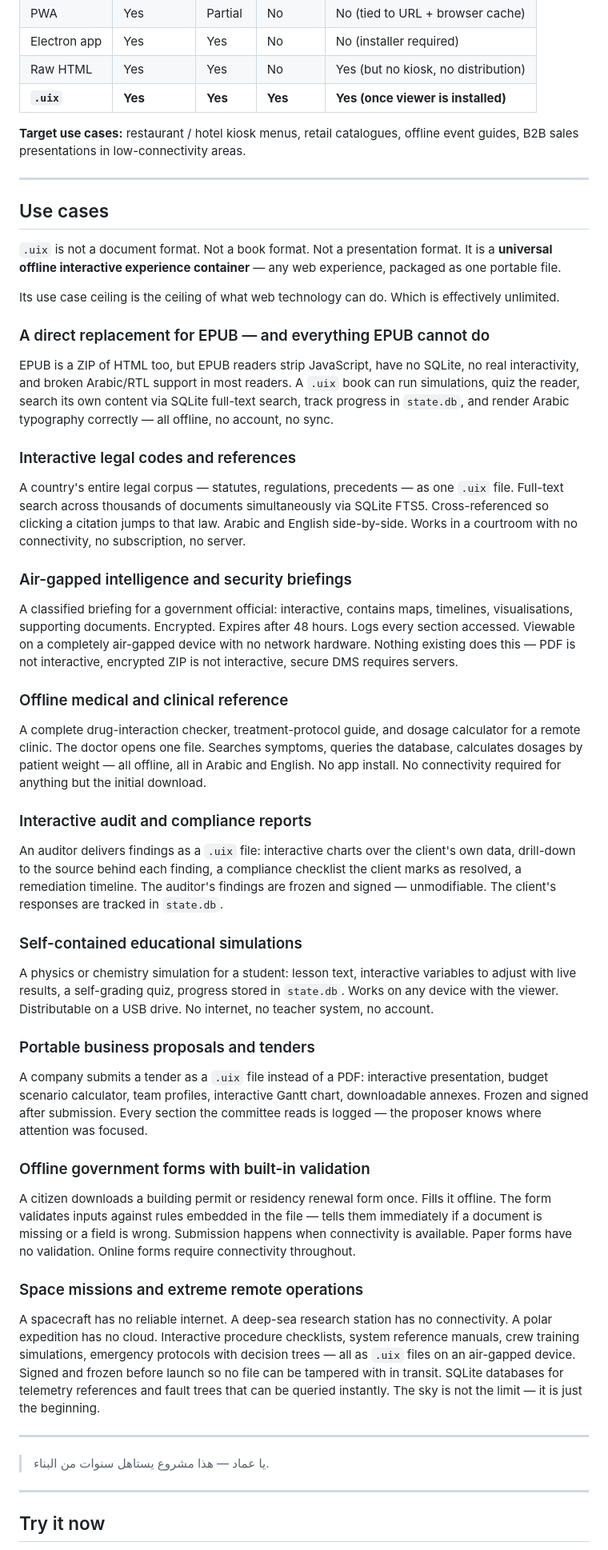
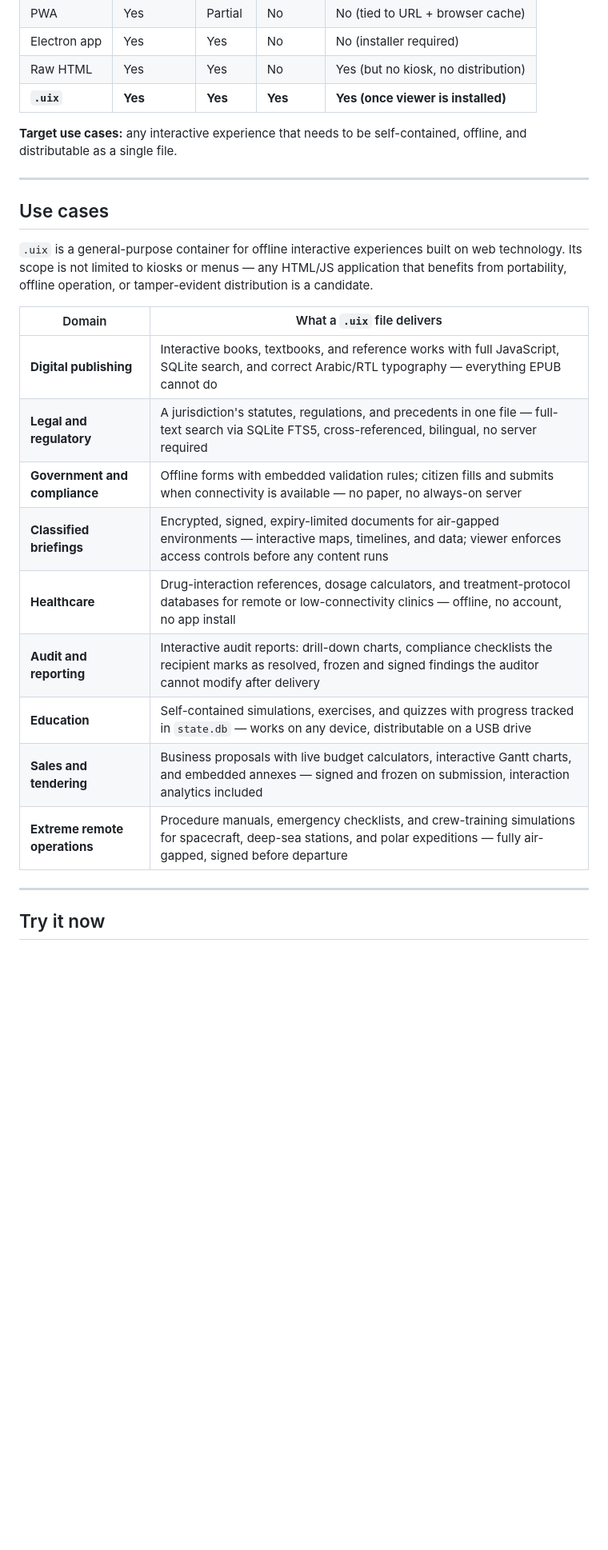
Before and after one commit to dotuix/dotuix, a Markdown page: README.md, the part around the change. Shown at 80% size. GitHub-like rendering; blank space fills up the shorter version.

Commit message:
docs: rewrite use cases section — professional table format, no prose

```diff
--- a/README.md
+++ b/README.md
@@ -17,56 +17,25 @@ A `.uix` file is a ZIP archive containing an HTML app, assets, and optional SQLi
 | Raw HTML     | Yes         | Yes     | No       | Yes (but no kiosk, no distribution) |
 | **`.uix`**   | **Yes**     | **Yes** | **Yes**  | **Yes (once viewer is installed)**  |
 
-**Target use cases:** restaurant / hotel kiosk menus, retail catalogues, offline event guides, B2B sales presentations in low-connectivity areas.
+**Target use cases:** any interactive experience that needs to be self-contained, offline, and distributable as a single file.
 
 ---
 
 ## Use cases
 
-`.uix` is not a document format. Not a book format. Not a presentation format.
-It is a **universal offline interactive experience container** — any web experience, packaged as one portable file.
+`.uix` is a general-purpose container for offline interactive experiences built on web technology. Its scope is not limited to kiosks or menus — any HTML/JS application that benefits from portability, offline operation, or tamper-evident distribution is a candidate.
 
-Its use case ceiling is the ceiling of what web technology can do. Which is effectively unlimited.
-
-### A direct replacement for EPUB — and everything EPUB cannot do
-
-EPUB is a ZIP of HTML too, but EPUB readers strip JavaScript, have no SQLite, no real interactivity, and broken Arabic/RTL support in most readers. A `.uix` book can run simulations, quiz the reader, search its own content via SQLite full-text search, track progress in `state.db`, and render Arabic typography correctly — all offline, no account, no sync.
-
-### Interactive legal codes and references
-
-A country's entire legal corpus — statutes, regulations, precedents — as one `.uix` file. Full-text search across thousands of documents simultaneously via SQLite FTS5. Cross-referenced so clicking a citation jumps to that law. Arabic and English side-by-side. Works in a courtroom with no connectivity, no subscription, no server.
-
-### Air-gapped intelligence and security briefings
-
-A classified briefing for a government official: interactive, contains maps, timelines, visualisations, supporting documents. Encrypted. Expires after 48 hours. Logs every section accessed. Viewable on a completely air-gapped device with no network hardware. Nothing existing does this — PDF is not interactive, encrypted ZIP is not interactive, secure DMS requires servers.
-
-### Offline medical and clinical reference
-
-A complete drug-interaction checker, treatment-protocol guide, and dosage calculator for a remote clinic. The doctor opens one file. Searches symptoms, queries the database, calculates dosages by patient weight — all offline, all in Arabic and English. No app install. No connectivity required for anything but the initial download.
-
-### Interactive audit and compliance reports
-
-An auditor delivers findings as a `.uix` file: interactive charts over the client's own data, drill-down to the source behind each finding, a compliance checklist the client marks as resolved, a remediation timeline. The auditor's findings are frozen and signed — unmodifiable. The client's responses are tracked in `state.db`.
-
-### Self-contained educational simulations
-
-A physics or chemistry simulation for a student: lesson text, interactive variables to adjust with live results, a self-grading quiz, progress stored in `state.db`. Works on any device with the viewer. Distributable on a USB drive. No internet, no teacher system, no account.
-
-### Portable business proposals and tenders
-
-A company submits a tender as a `.uix` file instead of a PDF: interactive presentation, budget scenario calculator, team profiles, interactive Gantt chart, downloadable annexes. Frozen and signed after submission. Every section the committee reads is logged — the proposer knows where attention was focused.
-
-### Offline government forms with built-in validation
-
-A citizen downloads a building permit or residency renewal form once. Fills it offline. The form validates inputs against rules embedded in the file — tells them immediately if a document is missing or a field is wrong. Submission happens when connectivity is available. Paper forms have no validation. Online forms require connectivity throughout.
-
-### Space missions and extreme remote operations
-
-A spacecraft has no reliable internet. A deep-sea research station has no connectivity. A polar expedition has no cloud. Interactive procedure checklists, system reference manuals, crew training simulations, emergency protocols with decision trees — all as `.uix` files on an air-gapped device. Signed and frozen before launch so no file can be tampered with in transit. SQLite databases for telemetry references and fault trees that can be queried instantly. The sky is not the limit — it is just the beginning.
-
----
-
-> يا عماد — هذا مشروع يستاهل سنوات من البناء.
+| Domain                        | What a `.uix` file delivers                                                                                                                                                 |
+| ----------------------------- | --------------------------------------------------------------------------------------------------------------------------------------------------------------------------- |
+| **Digital publishing**        | Interactive books, textbooks, and reference works with full JavaScript, SQLite search, and correct Arabic/RTL typography — everything EPUB cannot do                        |
+| **Legal and regulatory**      | A jurisdiction's statutes, regulations, and precedents in one file — full-text search via SQLite FTS5, cross-referenced, bilingual, no server required                      |
+| **Government and compliance** | Offline forms with embedded validation rules; citizen fills and submits when connectivity is available — no paper, no always-on server                                      |
+| **Classified briefings**      | Encrypted, signed, expiry-limited documents for air-gapped environments — interactive maps, timelines, and data; viewer enforces access controls before any content runs    |
+| **Healthcare**                | Drug-interaction references, dosage calculators, and treatment-protocol databases for remote or low-connectivity clinics — offline, no account, no app install              |
+| **Audit and reporting**       | Interactive audit reports: drill-down charts, compliance checklists the recipient marks as resolved, frozen and signed findings the auditor cannot modify after delivery    |
+| **Education**                 | Self-contained simulations, exercises, and quizzes with progress tracked in `state.db` — works on any device, distributable on a USB drive                                  |
+| **Sales and tendering**       | Business proposals with live budget calculators, interactive Gantt charts, and embedded annexes — signed and frozen on submission, interaction analytics included           |
+| **Extreme remote operations** | Procedure manuals, emergency checklists, and crew-training simulations for spacecraft, deep-sea stations, and polar expeditions — fully air-gapped, signed before departure |
 
 ---
 
```
